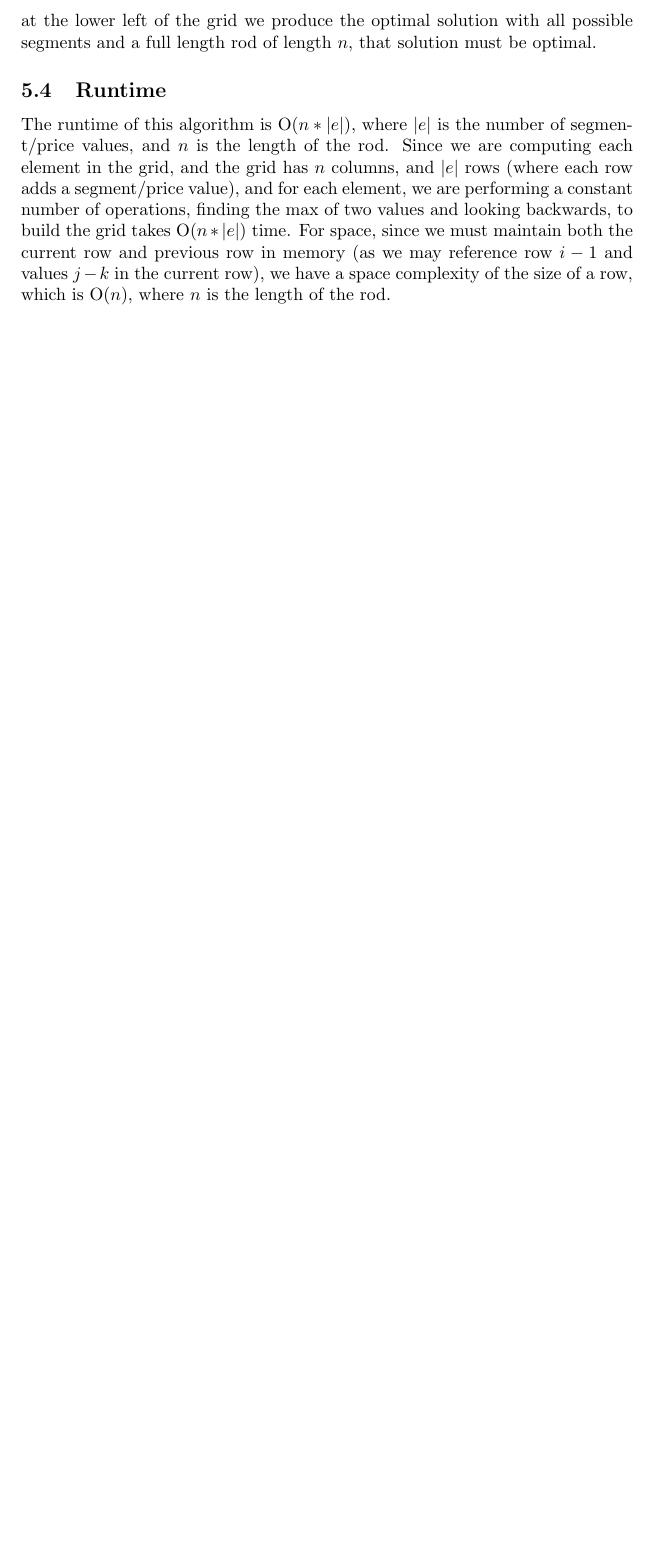
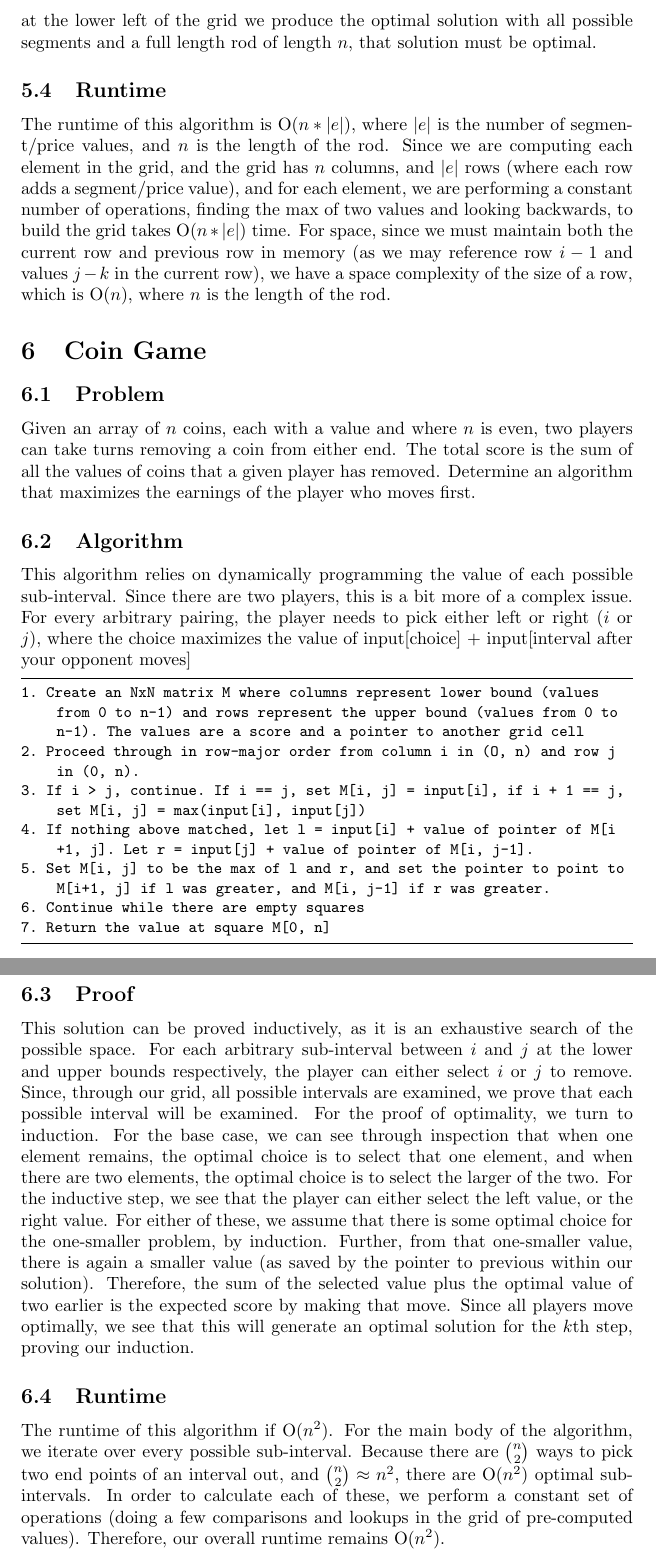
Before and after one commit to Infirmarian/cs180, a LaTeX problem sheet (hw5.tex): part of page 8 of 8 before the commit and two parts of pages 8 and 9 of 9 after it, the two joined at a grey line, cut so that both start at the same text, the shorter picture padded with empty space. Compiled offline with pdfLaTeX.

Commit message:
Finished problem 6

```diff
--- a/hw5.tex
+++ b/hw5.tex
@@ -201,4 +202,38 @@ are computing each element in the grid, and the grid has $n$ columns, and $|e|$
 element, we are performing a constant number of operations, finding the max of two values and looking backwards, to build the grid takes O($n*|e|$)
 time. For space, since we must maintain both the current row and previous row in memory (as we may reference row $i-1$ and values $j-k$ in the
 current row), we have a space complexity of the size of a row, which is O($n$), where $n$ is the length of the rod.
+
+\section{Coin Game}
+\subsection{Problem}
+Given an array of $n$ coins, each with a value and where $n$ is even, two players can take turns removing a coin from either end.
+The total score is the sum of all the values of coins that a given player has removed. Determine an algorithm that maximizes the
+earnings of the player who moves first.
+\subsection{Algorithm}
+This algorithm relies on dynamically programming the value of each possible sub-interval. Since there are two players, this is a bit more
+of a complex issue. For every arbitrary pairing, the player needs to pick either left or right ($i$ or $j$), where the choice maximizes
+the value of input[choice] + input[interval after your opponent moves]
+\begin{lstlisting}
+1. Create an NxN matrix M where columns represent lower bound (values from 0 to n-1) and rows represent the upper bound (values from 0 to n-1). The values are a score and a pointer to another grid cell
+2. Proceed through in row-major order from column i in (O, n) and row j in (0, n).
+3. If i > j, continue. If i == j, set M[i, j] = input[i], if i + 1 == j, set M[i, j] = max(input[i], input[j])
+4. If nothing above matched, let l = input[i] + value of pointer of M[i+1, j]. Let r = input[j] + value of pointer of M[i, j-1].
+5. Set M[i, j] to be the max of l and r, and set the pointer to point to M[i+1, j] if l was greater, and M[i, j-1] if r was greater.
+6. Continue while there are empty squares
+7. Return the value at square M[0, n]
+\end{lstlisting}
+\subsection{Proof}
+This solution can be proved inductively, as it is an exhaustive search of the possible space. For each arbitrary sub-interval between $i$ and $j$
+at the lower and upper bounds respectively, the player can either select $i$ or $j$ to remove. Since, through our grid, all possible intervals
+are examined, we prove that each possible interval will be examined. For the proof of optimality, we turn to induction. For the base case,
+we can see through inspection that when one element remains, the optimal choice is to select that one element, and when there are two elements,
+the optimal choice is to select the larger of the two. For the inductive step, we see that the player can either select the left value, or
+the right value. For either of these, we assume that there is some optimal choice for the one-smaller problem, by induction. Further, from
+that one-smaller value, there is again a smaller value (as saved by the pointer to previous within our solution). Therefore, the sum of
+the selected value plus the optimal value of two earlier is the expected score by making that move. Since all players move optimally, we
+see that this will generate an optimal solution for the $k$th step, proving our induction.
+\subsection{Runtime}
+The runtime of this algorithm if O($n^2$). For the main body of the algorithm, we iterate over every possible sub-interval. Because
+there are $n\choose 2$ ways to pick two end points of an interval out, and ${n \choose 2} \approx n^2$, there are O($n^2$) optimal sub-intervals.
+In order to calculate each of these, we perform a constant set of operations (doing a few comparisons and lookups in the grid of pre-computed values).
+Therefore, our overall runtime remains O($n^2$).
 \end{document}
```
Also changed, not shown: hw5.tex (3 more changed lines).
